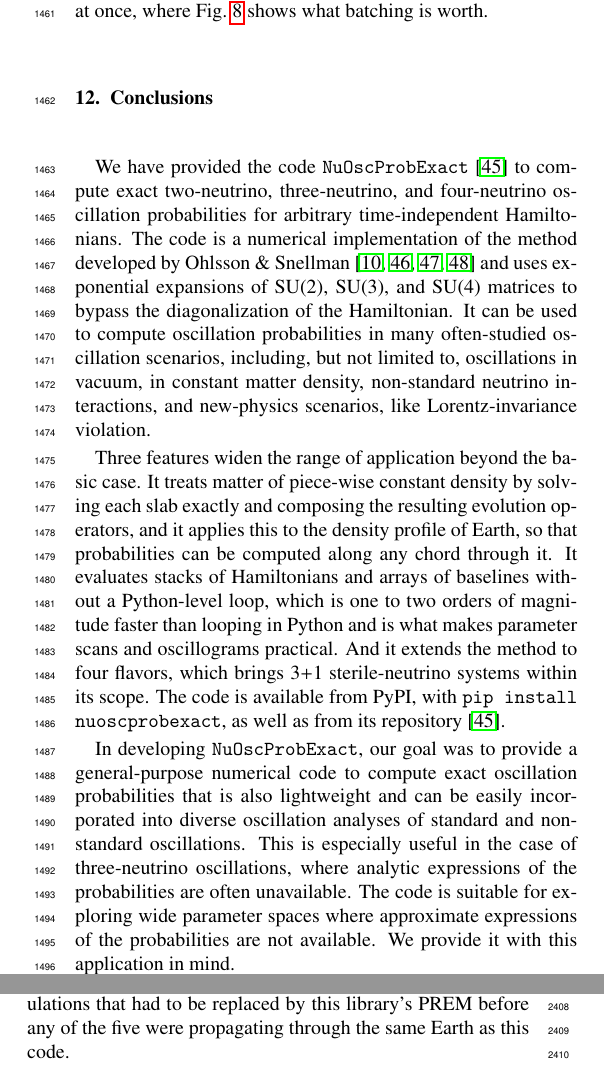
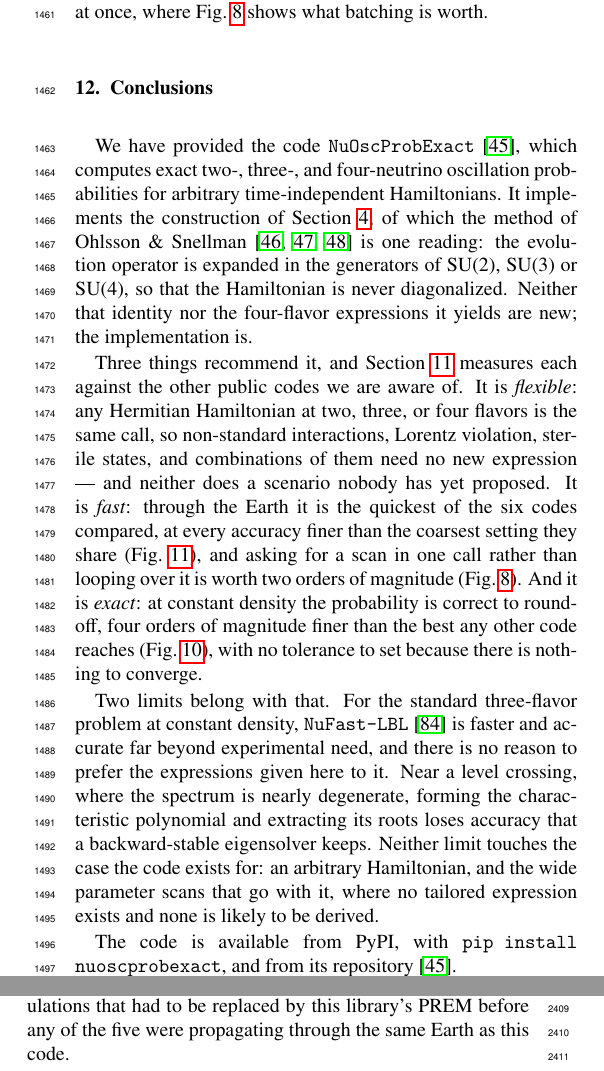
Before and after one commit to mbustama/NuOscProbExact, a LaTeX paper (resources/paper/main.tex): two parts of the columns of pages 21 and 31 of 31, joined at a grey line, cut so that both start at the same text. Compiled offline with pdfLaTeX.

Commit message:
Make Section 12 summarize the paper it concludes
The Conclusions credited Barger, Whisnant, Pakvasa & Phillips (1980) to
Ohlsson & Snellman -- Barger:1980tf sat inside the citation for "the
method developed by Ohlsson & Snellman", where Section 2.1 lists it as
separate earlier work and Section 11 attributes Prob3++ to it.  It also
said this code is "especially useful in the case of three-neutrino
oscillations, where analytic expressions of the probabilities are often
unavailable", where Section 2.1 says those expressions are already
available and lengthy and that we neither reproduce nor extend them.
And it said the code "extends the method to four flavors" without the
disclaimer Section 2.1 makes explicitly: the four-flavor expressions are
not new and are not an OS result.

The larger problem was what it left out.  It summarized Sections 1
through 9 and ignored Sections 10 and 11 entirely -- no other code, no
comparison, neither speed-accuracy plane -- and it never stated the
three strengths that Section 11 now names.  What it offered instead was
"three features widen the range of application": slabs, batching and
four flavors, which is a list of what this release added, not the
paper's claim.  It conceded nothing, and carried no cross-reference of
any kind.

It now runs: what the code is and whose method it implements; the three
strengths, flexible, fast and exact, each with the figure that
establishes it; the two limits, NuFast-LBL at constant density and a
backward-stable eigensolver near a level crossing; and where to get it.
Every number is from the frozen data and was rechecked afterwards --
3.9 decades below the best other code, 209x for batching, six codes on
the Earth plane.

Also retired: a third paragraph that said the same thing twice and
restated the first; "what makes parameter scans and oscillograms
practical", the last survivor of a claim removed from Section 9 and
Section 10; and "one to two orders of magnitude", looser than the
measurements now support.

The Introduction's "five other public codes" is left alone: Table 6
lists six others, but the Earth plane compares five, so the number
depends on which count is meant and it is not Section 12's to settle.

823 tests pass, the paper builds with 0 errors and 0 undefined
references at 31 pages, and all numbering is unchanged.

Co-Authored-By: Claude Opus 5 <noreply@anthropic.com>

```diff
--- a/resources/paper/main.tex
+++ b/resources/paper/main.tex
@@ -1265,16 +1265,13 @@ What is left, and what this code is for, is the arbitrary Hamiltonian: four flav
 \section{Conclusions}
 \label{sec:conclusions}
 
-We have provided the code {\tt NuOscProbExact}\ \cite{NuOscProbExact} to compute exact two-neutrino, three-neutrino, and four-neutrino oscillation probabilities for arbitrary time-independent Hamiltonians.  The code is a numerical implementation of the method developed by Ohlsson \& Snellman\ \cite{Barger:1980tf, Ohlsson:1999xb, Ohlsson:1999um, Ohlsson:2000zz} and uses exponential expansions of SU(2), SU(3), and SU(4) matrices to bypass the diagonalization of the Hamiltonian.  It can be used to compute oscillation probabilities in many often-studied oscillation scenarios, including, but not limited to, oscillations in vacuum, in constant matter density, non-standard neutrino interactions, and new-physics scenarios, like Lorentz-invariance violation.
-
-Three features widen the range of application beyond the basic case.  It treats matter of piece-wise constant density by solving each slab exactly and composing the resulting evolution operators, and it applies this to the density profile of Earth, so that probabilities can be computed along any chord through it.  It evaluates stacks of Hamiltonians and arrays of baselines without a Python-level loop, which is one to two orders of magnitude faster than looping in Python and is what makes parameter scans and oscillograms practical.  And it extends the method to four flavors, which brings 3+1 sterile-neutrino systems within its scope.  The code is available from PyPI, with {\tt pip install nuoscprobexact}, as well as from its repository\ \cite{NuOscProbExact}.
-
-In developing {\tt NuOscProbExact}, our goal was to provide a general-purpose numerical code to compute exact oscillation probabilities that is also lightweight and can be easily incorporated into diverse oscillation analyses of standard and non-standard oscillations.  This is especially useful in the case of three-neutrino oscillations, where analytic expressions of the probabilities are often unavailable.  The code is suitable for exploring wide parameter spaces where approximate expressions of the probabilities are not available.  We provide it with this application in mind.
-
-
-%%%%%%%%%%%%%%%%%%%%%%%%%%%%%%%%%%%%%%%%%%%%%%%%%%%%%%%%%%%%%%%%%%%%%%%%%%%%%%%
-%%%%%%%%%%%%%%%%%%%%%%%%%%%%%%%%%%%%%%%%%%%%%%%%%%%%%%%%%%%%%%%%%%%%%%%%%%%%%%%
-
+We have provided the code {\tt NuOscProbExact}\ \cite{NuOscProbExact}, which computes exact two-, three-, and four-neutrino oscillation probabilities for arbitrary time-independent Hamiltonians.  It implements the construction of Section \ref{sec:general_n}, of which the method of Ohlsson \& Snellman\ \cite{Ohlsson:1999xb, Ohlsson:1999um, Ohlsson:2000zz} is one reading: the evolution operator is expanded in the generators of SU(2), SU(3) or SU(4), so that the Hamiltonian is never diagonalized.  Neither that identity nor the four-flavor expressions it yields are new; the implementation is.
+
+Three things recommend it, and Section \ref{sec:comparison} measures each against the other public codes we are aware of.  It is \emph{flexible}: any Hermitian Hamiltonian at two, three, or four flavors is the same call, so non-standard interactions, Lorentz violation, sterile states, and combinations of them need no new expression --- and neither does a scenario nobody has yet proposed.  It is \emph{fast}: through the Earth it is the quickest of the six codes compared, at every accuracy finer than the coarsest setting they share (\figu{prem_plane}), and asking for a scan in one call rather than looping over it is worth two orders of magnitude (\figu{performance}).  And it is \emph{exact}: at constant density the probability is correct to round-off, four orders of magnitude finer than the best any other code reaches (\figu{plane}), with no tolerance to set because there is nothing to converge.
+
+Two limits belong with that.  For the standard three-flavor problem at constant density, {\tt NuFast-LBL}\ \cite{Denton:2024pzc} is faster and accurate far beyond experimental need, and there is no reason to prefer the expressions given here to it.  Near a level crossing, where the spectrum is nearly degenerate, forming the characteristic polynomial and extracting its roots loses accuracy that a backward-stable eigensolver keeps.  Neither limit touches the case the code exists for: an arbitrary Hamiltonian, and the wide parameter scans that go with it, where no tailored expression exists and none is likely to be derived.
+
+The code is available from PyPI, with {\tt pip install nuoscprobexact}, and from its repository\ \cite{NuOscProbExact}.
 
 \section*{Acknowledgments}
 
```
